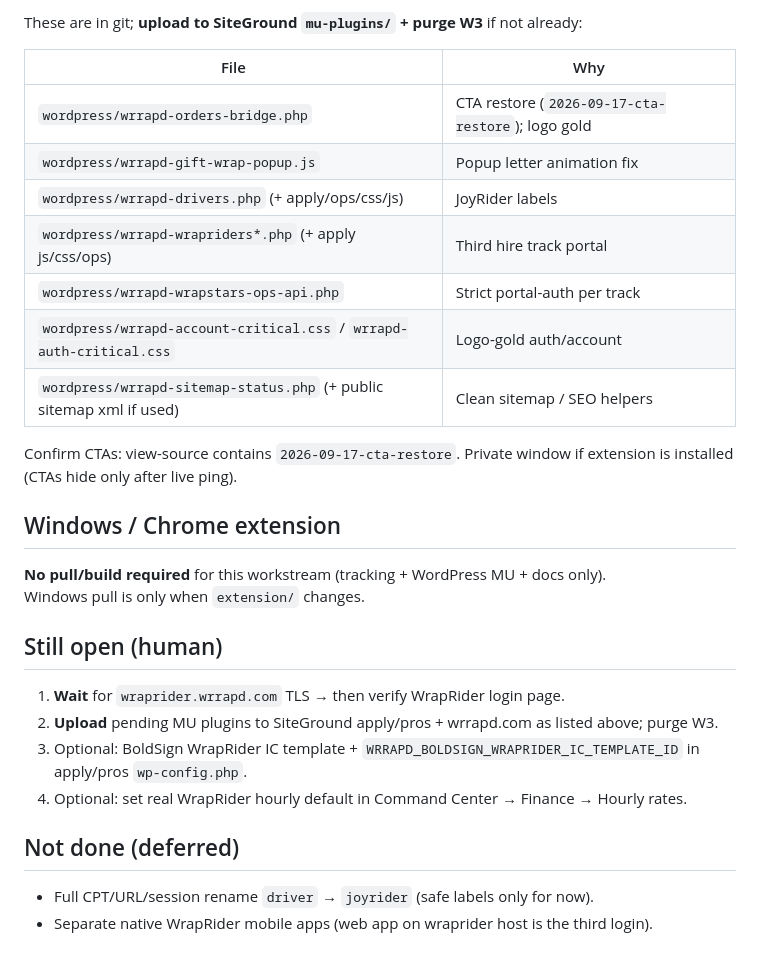
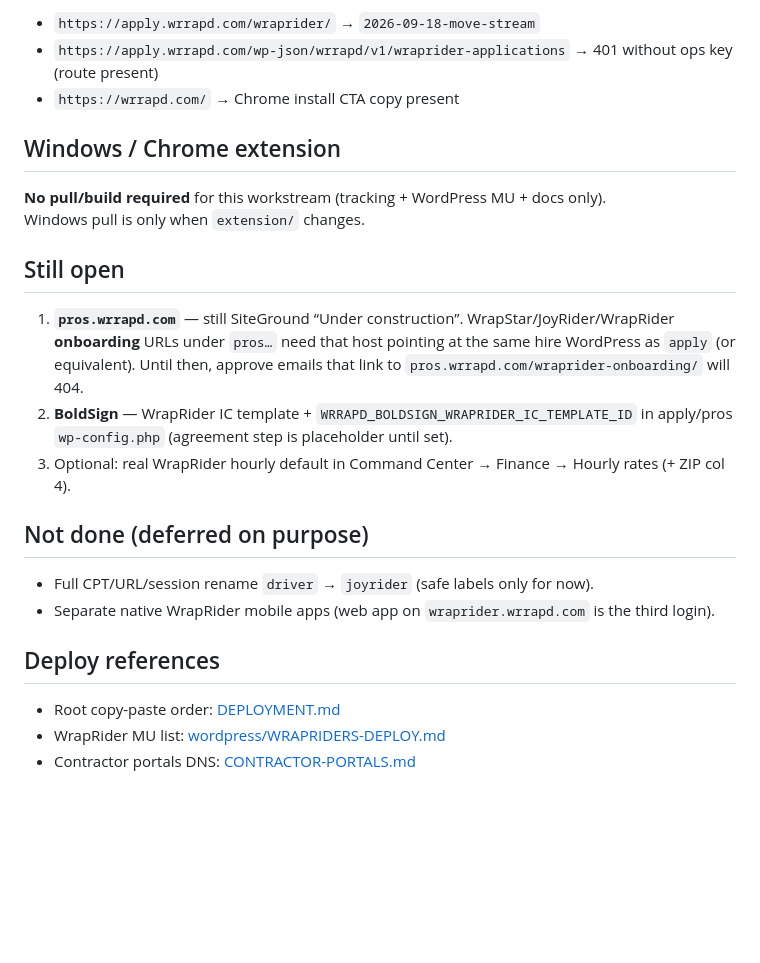
Before and after one commit to phill86518/WrrapdExtension-main, a Markdown page: docs/CURRENT-STATE-2026-09-18.md, the part around one of its changes. GitHub-like rendering; blank space fills up the shorter version.

```diff
--- a/docs/CURRENT-STATE-2026-09-18.md
+++ b/docs/CURRENT-STATE-2026-09-18.md
@@ -50,31 +62,26 @@ Want `CertificateProvisioned` / `Ready` = `True`.
 
-These are in git; **upload to SiteGround `mu-plugins/` + purge W3** if not already:
-
-| File | Why |
-|---|---|
-| `wordpress/wrrapd-orders-bridge.php` | CTA restore (`2026-09-17-cta-restore`); logo gold |
-| `wordpress/wrrapd-gift-wrap-popup.js` | Popup letter animation fix |
-| `wordpress/wrrapd-drivers.php` (+ apply/ops/css/js) | JoyRider labels |
-| `wordpress/wrrapd-wrapriders*.php` (+ apply js/css/ops) | Third hire track portal |
-| `wordpress/wrrapd-wrapstars-ops-api.php` | Strict portal-auth per track |
-| `wordpress/wrrapd-account-critical.css` / `wrrapd-auth-critical.css` | Logo-gold auth/account |
-| `wordpress/wrrapd-sitemap-status.php` (+ public sitemap xml if used) | Clean sitemap / SEO helpers |
-
-Confirm CTAs: view-source contains `2026-09-17-cta-restore`. Private window if extension is installed (CTAs hide only after live ping).
+- `https://apply.wrrapd.com/wraprider/` → `2026-09-18-move-stream`
+- `https://apply.wrrapd.com/wp-json/wrrapd/v1/wraprider-applications` → 401 without ops key (route present)
+- `https://wrrapd.com/` → Chrome install CTA copy present
 
 ## Windows / Chrome extension
 
 **No pull/build required** for this workstream (tracking + WordPress MU + docs only).
 Windows pull is only when `extension/` changes.
 
-## Still open (human)
+## Still open
 
-1. **Wait** for `wraprider.wrrapd.com` TLS → then verify WrapRider login page.
-2. **Upload** pending MU plugins to SiteGround apply/pros + wrrapd.com as listed above; purge W3.
-3. Optional: BoldSign WrapRider IC template + `WRRAPD_BOLDSIGN_WRAPRIDER_IC_TEMPLATE_ID` in apply/pros `wp-config.php`.
-4. Optional: set real WrapRider hourly default in Command Center → Finance → Hourly rates.
+1. **`pros.wrrapd.com`** — still SiteGround “Under construction”. WrapStar/JoyRider/WrapRider **onboarding** URLs under `pros…` need that host pointing at the same hire WordPress as `apply` (or equivalent). Until then, approve emails that link to `pros.wrrapd.com/wraprider-onboarding/` will 404.
+2. **BoldSign** — WrapRider IC template + `WRRAPD_BOLDSIGN_WRAPRIDER_IC_TEMPLATE_ID` in apply/pros `wp-config.php` (agreement step is placeholder until set).
+3. Optional: real WrapRider hourly default in Command Center → Finance → Hourly rates (+ ZIP col 4).
 
-## Not done (deferred)
+## Not done (deferred on purpose)
 
 - Full CPT/URL/session rename `driver` → `joyrider` (safe labels only for now).
-- Separate native WrapRider mobile apps (web app on wraprider host is the third login).
+- Separate native WrapRider mobile apps (web app on `wraprider.wrrapd.com` is the third login).
+
+## Deploy references
+
+- Root copy-paste order: [DEPLOYMENT.md](../DEPLOYMENT.md)
+- WrapRider MU list: [wordpress/WRAPRIDERS-DEPLOY.md](../wordpress/WRAPRIDERS-DEPLOY.md)
+- Contractor portals DNS: [CONTRACTOR-PORTALS.md](./CONTRACTOR-PORTALS.md)
```
Also changed, not shown: other parts of docs/CURRENT-STATE-2026-09-18.md (+31 -19 lines), wordpress/WRAPRIDERS-DEPLOY.md (+9 -6 lines).
